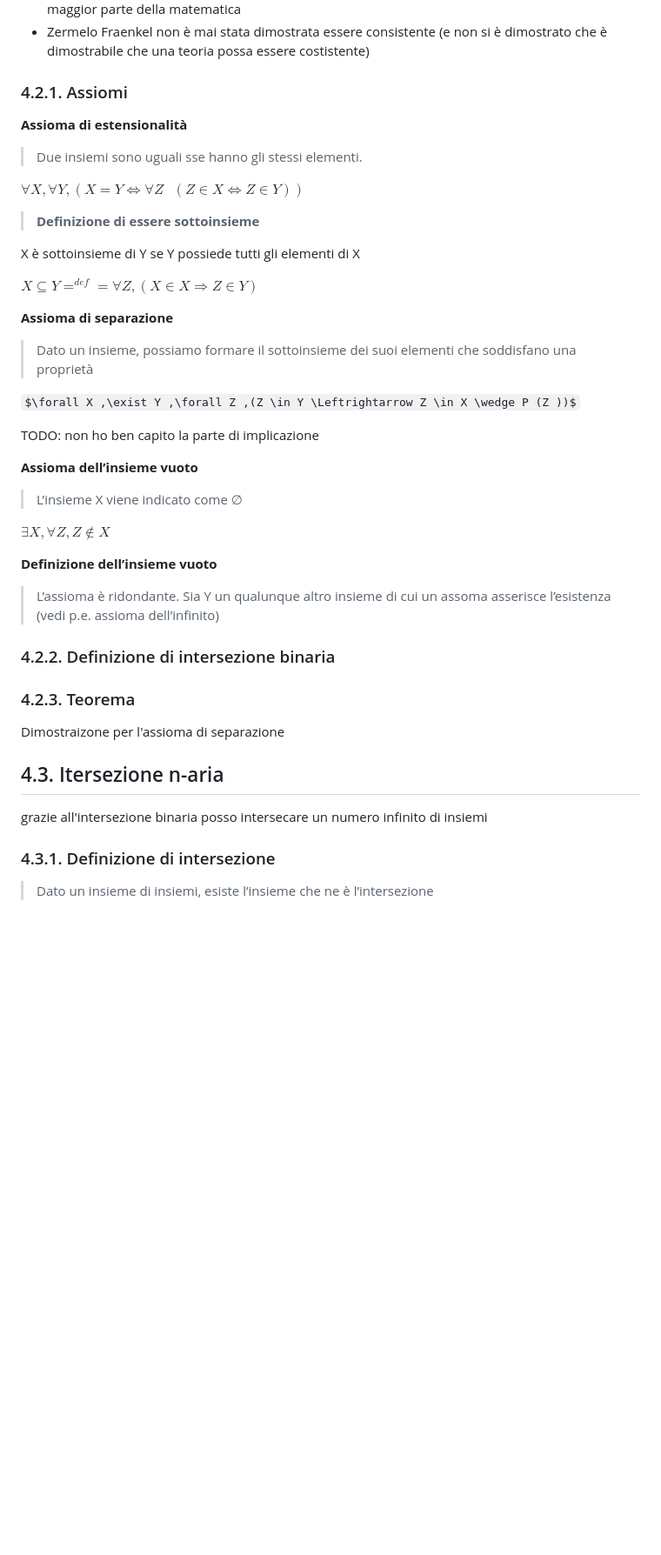
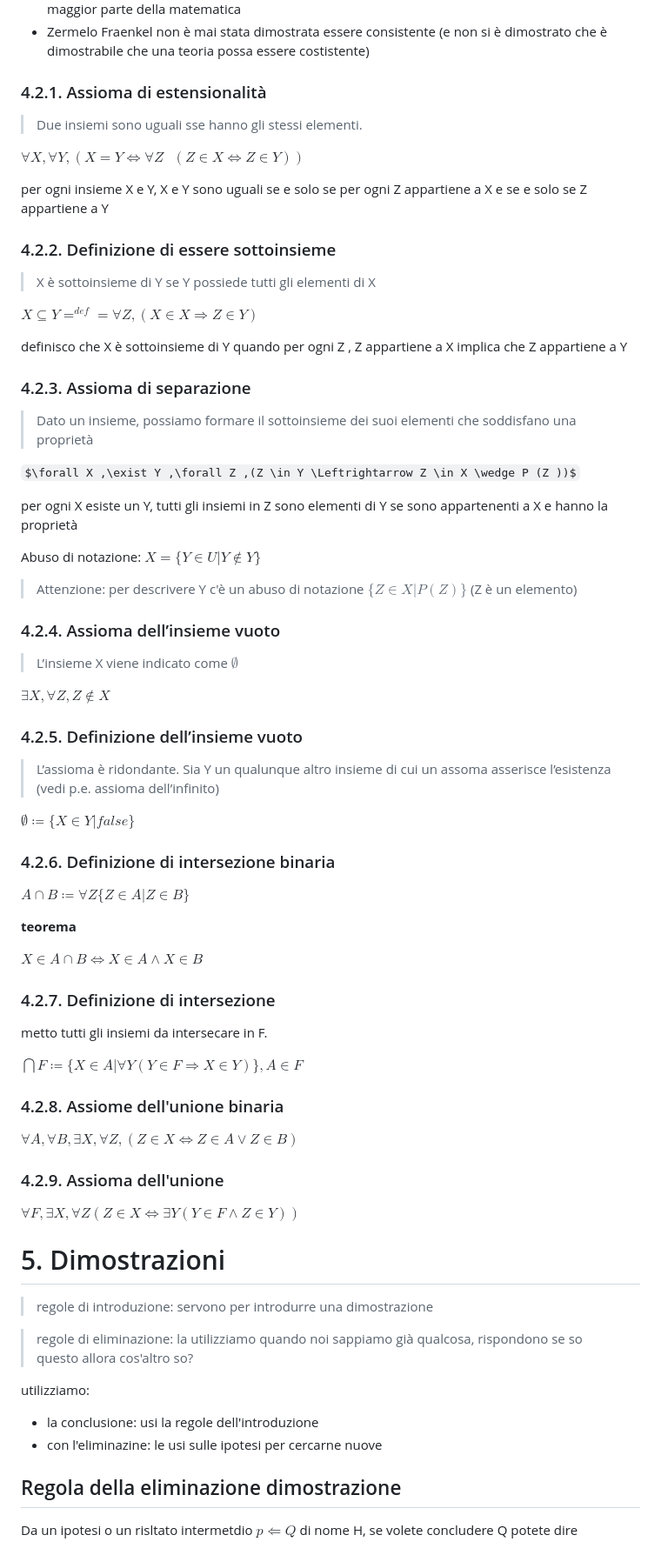
Before and after one commit to giospada/note, a Markdown page: Università/Logica.md, the part around one of its changes. Shown at 87% size. Rendered like a GitHub page; some formulas as TeX source; blank space fills up the shorter version.

Commit message:
commit temporaneo devo condividere tutto su un altro cumputer

```diff
--- a/Università/Logica.md
+++ b/Università/Logica.md
@@ -199,48 +212,83 @@ In una teoria assiomatica degli insiemi:
 - Noi seguiamo la teoria Zermelo-Fraenkel è la meno controversa, ed è sufficiente per sviluppare la maggior parte della matematica
 - Zermelo Fraenkel non è mai stata dimostrata essere consistente (e non si è dimostrato che è dimostrabile che una teoria possa essere costistente)
 
-### 4.2.1. Assiomi
-
-**Assioma di estensionalità**
+### 4.2.1. Assioma di estensionalità
 
 > Due insiemi sono uguali sse hanno gli stessi elementi.
 
-$\forall X ,\forall Y ,(X = Y \Leftrightarrow ∀Z \text{ }(Z \in X \Leftrightarrow  Z\in Y ))$
+$\forall X ,\forall Y ,(X = Y \Leftrightarrow \forall Z \text{ }(Z \in X \Leftrightarrow  Z\in Y ))$
 
-> **Definizione di essere sottoinsieme**
+per ogni insieme X e Y, X e Y sono uguali se e solo se per ogni Z appartiene a X e se e solo se Z appartiene a Y
 
- X è sottoinsieme di Y se Y possiede tutti gli elementi di X
+### 4.2.2. Definizione di essere sottoinsieme
+
+> X è sottoinsieme di Y se Y possiede tutti gli elementi di X
 
 $X \subseteq Y =^{def}= \forall Z, (X \in X \Rightarrow Z \in Y)$
 
-**Assioma di separazione**
+
+definisco che X è sottoinsieme di Y quando per ogni Z , Z appartiene a X implica che Z appartiene a Y
+
+
+### 4.2.3. Assioma di separazione
 
 > Dato un insieme, possiamo formare il sottoinsieme dei suoi elementi che soddisfano una proprietà
 
 $\forall X ,\exist Y ,\forall Z ,(Z \in Y \Leftrightarrow Z \in X \wedge P (Z ))$
 
-TODO: non ho ben capito la parte di implicazione
+per ogni X esiste un Y, tutti gli insiemi in Z sono elementi di Y se sono appartenenti a X e hanno la proprietà
 
-**Assioma dell’insieme vuoto**
+Abuso di notazione: $X =\{Y \in U| Y \notin Y\}$
 
-> L’insieme X viene indicato come ∅
+> Attenzione: per descrivere Y c'è un abuso di notazione $\{Z \in X |P(Z)\}$ (Z è un elemento)
+
+### 4.2.4. Assioma dell’insieme vuoto
+
+> L’insieme X viene indicato come $\emptyset$
 
 $\exists X ,\forall Z ,Z \notin X$
 
-**Definizione dell’insieme vuoto**
+### 4.2.5. Definizione dell’insieme vuoto
 
 > L’assioma è ridondante. Sia Y un qualunque altro insieme di cui un assoma asserisce l’esistenza (vedi p.e. assioma dell’infinito)
 
-### 4.2.2. Definizione di intersezione binaria
+$\emptyset \coloneqq \{X \in Y |false\}$
 
-### 4.2.3. Teorema
+### 4.2.6. Definizione di intersezione binaria
 
-Dimostraizone per l'assioma di separazione
 
-## 4.3. Itersezione n-aria
+$A \cap B \coloneqq \forall Z\{Z\in A |Z\in B\}$
 
-grazie all'intersezione binaria posso intersecare un numero infinito di insiemi
+**teorema**
 
-### 4.3.1. Definizione di intersezione
+$X \in A \cap B \Leftrightarrow X \in A \wedge X \in B$
 
-> Dato un insieme di insiemi, esiste l’insieme che ne è l’intersezione
+### 4.2.7. Definizione di intersezione
+
+metto tutti gli insiemi da intersecare in F.
+
+$\bigcap F \coloneqq \{ X \in A | \forall Y (Y \in F \Rightarrow X \in Y) \}, A \in F$
+
+### 4.2.8. Assiome dell'unione binaria
+
+$\forall A,\forall B,\exists X ,\forall Z ,(Z \in X \Leftrightarrow Z \in A ∨Z \in B)$
+
+### 4.2.9. Assioma dell'unione
+
+$\forall F, \exists X, \forall Z (Z\in X \Leftrightarrow \exists Y (Y \in F \wedge Z \in Y))$
+
+
+# 5. Dimostrazioni
+
+> regole di introduzione: servono per introdurre una dimostrazione
+
+> regole di eliminazione: la utilizziamo quando noi sappiamo già qualcosa, rispondono se so questo allora cos'altro so?
+
+utilizziamo:
+- la conclusione: usi la regole dell'introduzione
+- con l'eliminazine: le usi sulle ipotesi per cercarne nuove
+
+## Regola della eliminazione dimostrazione
+
+Da un ipotesi o un risltato intermetdio $p \Leftarrow Q$ di nome H, se volete concludere Q potete dire
+
```
Also changed, not shown: other parts of Università/Logica.md (+46 -6 lines), Università/AnalisiMatematica.md (+86 -24 lines), Università/ArchitetturaElaboratori.md (+1 -4 lines), Università/img/dimbinomialep1.png (added), Università/img/dimbinomialep2.png (added), Università/img/teoremadipiagora.png (added).
